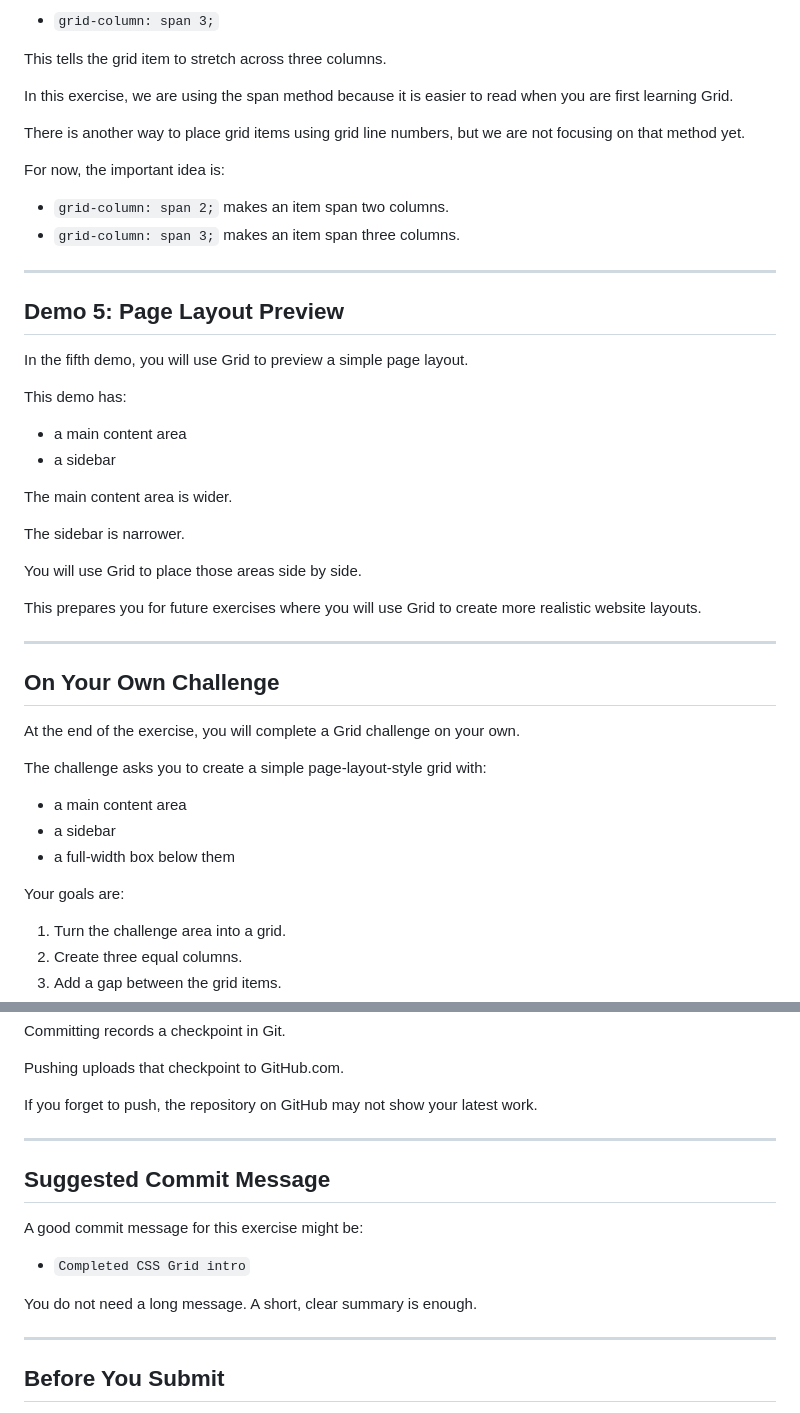
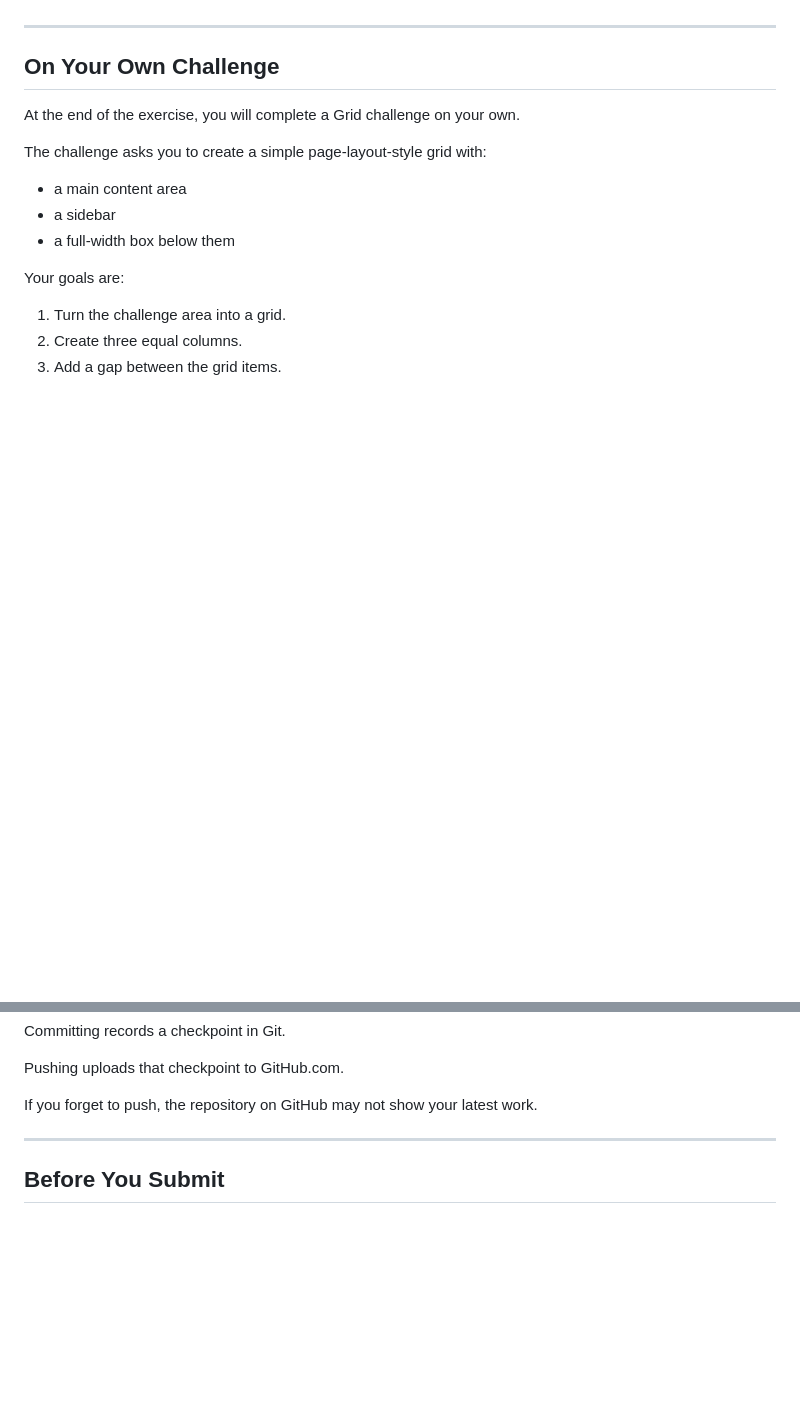
Before and after one commit to prof-anderson-uc/css-grid-intro, a Markdown page: README.md, 2 parts joined by grey strips. Rendered like a GitHub page; blank space fills up the shorter version.

```diff
--- a/README.md
+++ b/README.md
@@ -226,34 +78,3 @@ You will use:
-- `grid-column: span 3;`
-
-This tells the grid item to stretch across three columns.
-
-In this exercise, we are using the span method because it is easier to read when you are first learning Grid.
-
-There is another way to place grid items using grid line numbers, but we are not focusing on that method yet.
-
-For now, the important idea is:
-
-- `grid-column: span 2;` makes an item span two columns.
-- `grid-column: span 3;` makes an item span three columns.
-
----
-
-## Demo 5: Page Layout Preview
-
-In the fifth demo, you will use Grid to preview a simple page layout.
-
-This demo has:
-
-- a main content area
-- a sidebar
-
-The main content area is wider.
-
-The sidebar is narrower.
-
-You will use Grid to place those areas side by side.
-
-This prepares you for future exercises where you will use Grid to create more realistic website layouts.
 
 ---
 
@@ -354,16 +204,6 @@ Committing records a checkpoint in Git.
 Pushing uploads that checkpoint to GitHub.com.
 
 If you forget to push, the repository on GitHub may not show your latest work.
-
----
-
-## Suggested Commit Message
-
-A good commit message for this exercise might be:
-
-- `Completed CSS Grid intro`
-
-You do not need a long message. A short, clear summary is enough.
 
 ---
 
```
Also changed, not shown: other parts of README.md (+35 -154 lines).
